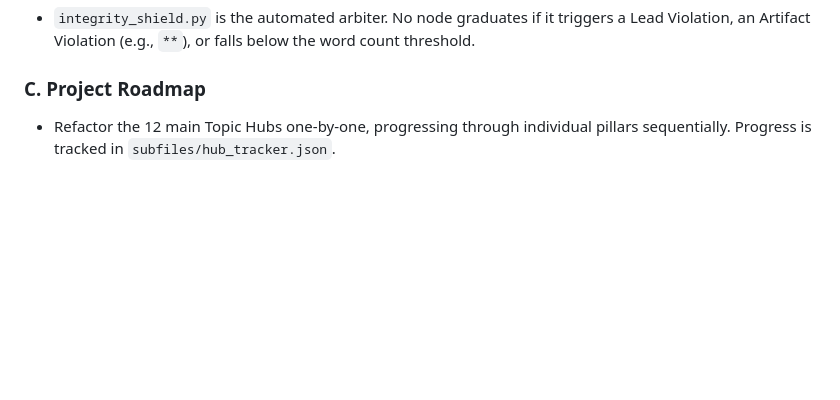
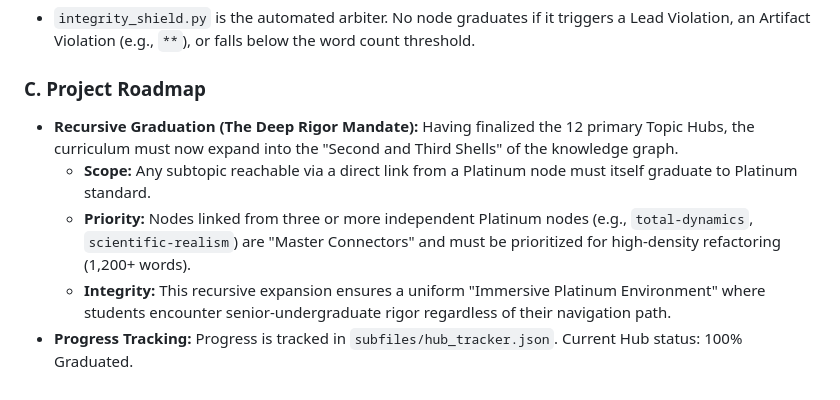
Before and after one commit to jholobetz/terra, a Markdown page: GEMINI.md, the part around the change. Rendered like a GitHub page; blank space fills up the shorter version.

Commit message:
Strategic Update: Codified the 'Recursive Graduation' (Deep Rigor Mandate) in GEMINI.md. Extending OPS to second and third shells of the knowledge graph.

```diff
--- a/GEMINI.md
+++ b/GEMINI.md
@@ -96,4 +96,8 @@ To maximize efficiency, the refactoring of subtopics is executed via a backgroun
 *   `integrity_shield.py` is the automated arbiter. No node graduates if it triggers a Lead Violation, an Artifact Violation (e.g., `**`), or falls below the word count threshold.
 
 ### C. Project Roadmap
-*   Refactor the 12 main Topic Hubs one-by-one, progressing through individual pillars sequentially. Progress is tracked in `subfiles/hub_tracker.json`.
+*   **Recursive Graduation (The Deep Rigor Mandate):** Having finalized the 12 primary Topic Hubs, the curriculum must now expand into the "Second and Third Shells" of the knowledge graph.
+    *   **Scope:** Any subtopic reachable via a direct link from a Platinum node must itself graduate to Platinum standard.
+    *   **Priority:** Nodes linked from three or more independent Platinum nodes (e.g., `total-dynamics`, `scientific-realism`) are "Master Connectors" and must be prioritized for high-density refactoring (1,200+ words).
+    *   **Integrity:** This recursive expansion ensures a uniform "Immersive Platinum Environment" where students encounter senior-undergraduate rigor regardless of their navigation path.
+*   **Progress Tracking:** Progress is tracked in `subfiles/hub_tracker.json`. Current Hub status: 100% Graduated.
```
